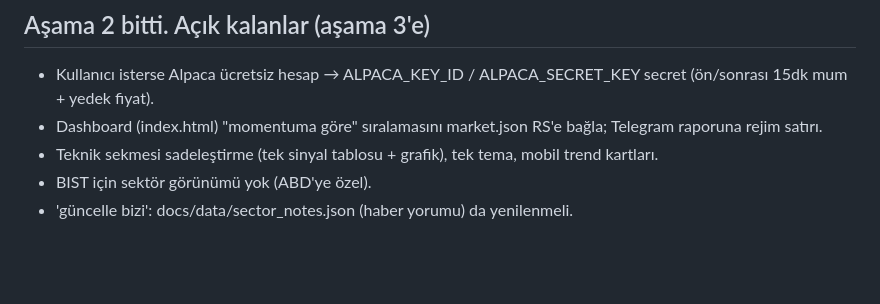
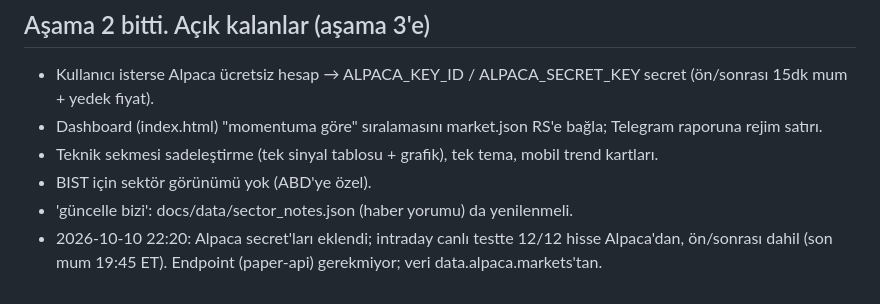
Before and after one commit to ridvanylmz-code/portfolio-midas, a Markdown page: notes/ASAMA2.md, the part around the change. Drawn GitHub-style; blank space fills up the shorter version.

Commit message:
notes: Alpaca canlı doğrulandı
Co-Authored-By: Claude Opus 5.5 <noreply@anthropic.com>
Claude-Session: https://claude.ai/code/session_01KZx2dUzLNM8hyBbQuBNSrB

```diff
--- a/notes/ASAMA2.md
+++ b/notes/ASAMA2.md
@@ -33,3 +33,4 @@ pozisyon büyüklüğü ve risk.
 - Teknik sekmesi sadeleştirme (tek sinyal tablosu + grafik), tek tema, mobil trend kartları.
 - BIST için sektör görünümü yok (ABD'ye özel).
 - 'güncelle bizi': docs/data/sector_notes.json (haber yorumu) da yenilenmeli.
+- 2026-10-10 22:20: Alpaca secret'ları eklendi; intraday canlı testte 12/12 hisse Alpaca'dan, ön/sonrası dahil (son mum 19:45 ET). Endpoint (paper-api) gerekmiyor; veri data.alpaca.markets'tan.
```
